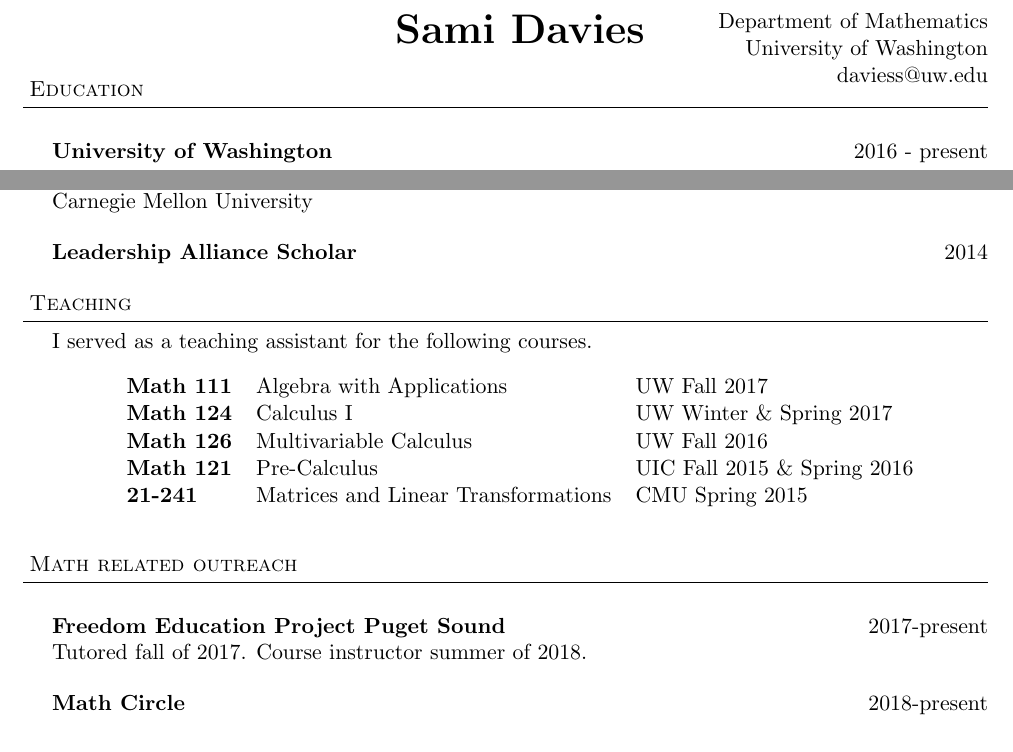
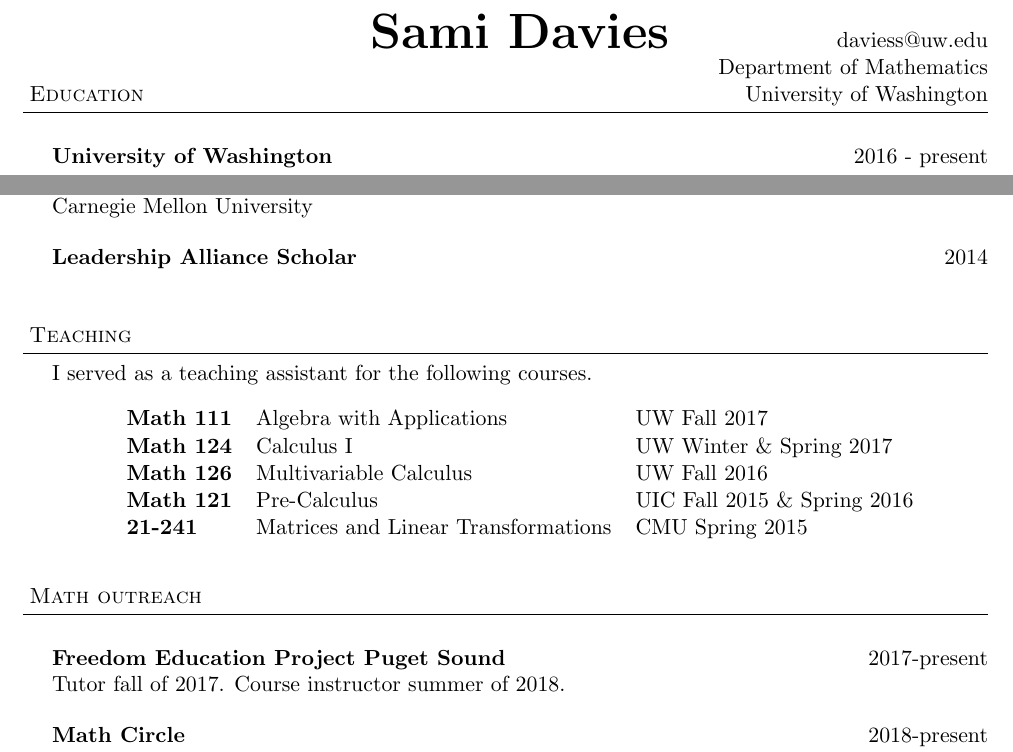
Before and after one commit to trinity24/trinity24.github.io, a LaTeX CV (assets/CV.tex): two parts of pages 1 and 2 of 2, joined at a grey line, cut so that both start at the same text. Compiled offline with pdfLaTeX.

Commit message:
fixed title CV

```diff
--- a/assets/CV.tex
+++ b/assets/CV.tex
@@ -47,14 +47,14 @@
 \vspace*{-65pt}
 % Title bar
 \begin{flushright}
+daviess@uw.edu \\
 Department of Mathematics\\
-University of Washington\\
-daviess@uw.edu
+University of Washington
 \end{flushright}
 
 \begin{center}
-	\vspace{-48pt}
-{\fontsize{20}{30}\textbf{Sami Davies} }
+	\vspace{-60pt}
+{\fontsize{70}{30}\textbf{Sami Davies} }
 \end{center}
 %  {\hfill
 %  \begin{tabular}{c c}
@@ -226,7 +226,7 @@
 
 \bigskip
 
- \employer{Leadership Alliance Scholar}{2014}{}
+ \employer{Leadership Alliance Scholar}{2014}{~}
 % \smallskip
 % The Leadership Alliance selects talented undergraduates from underrepresented groups with the aim to
 % provide them mentorship and resources to becoming leaders in academia and industry.
@@ -266,11 +266,11 @@
 
 
 
-\header{Math related outreach}
+\header{Math outreach}
 \bigskip
 \employer{Freedom Education Project Puget Sound}{2017-present}{~}
 \vspace{-5mm}
-Tutored fall of 2017. Course instructor summer of 2018.
+Tutor fall of 2017. Course instructor summer of 2018.
 \bigskip
 
 \employer{Math Circle}{2018-present}{~}
```
Also changed, not shown: assets/CV.pdf.
